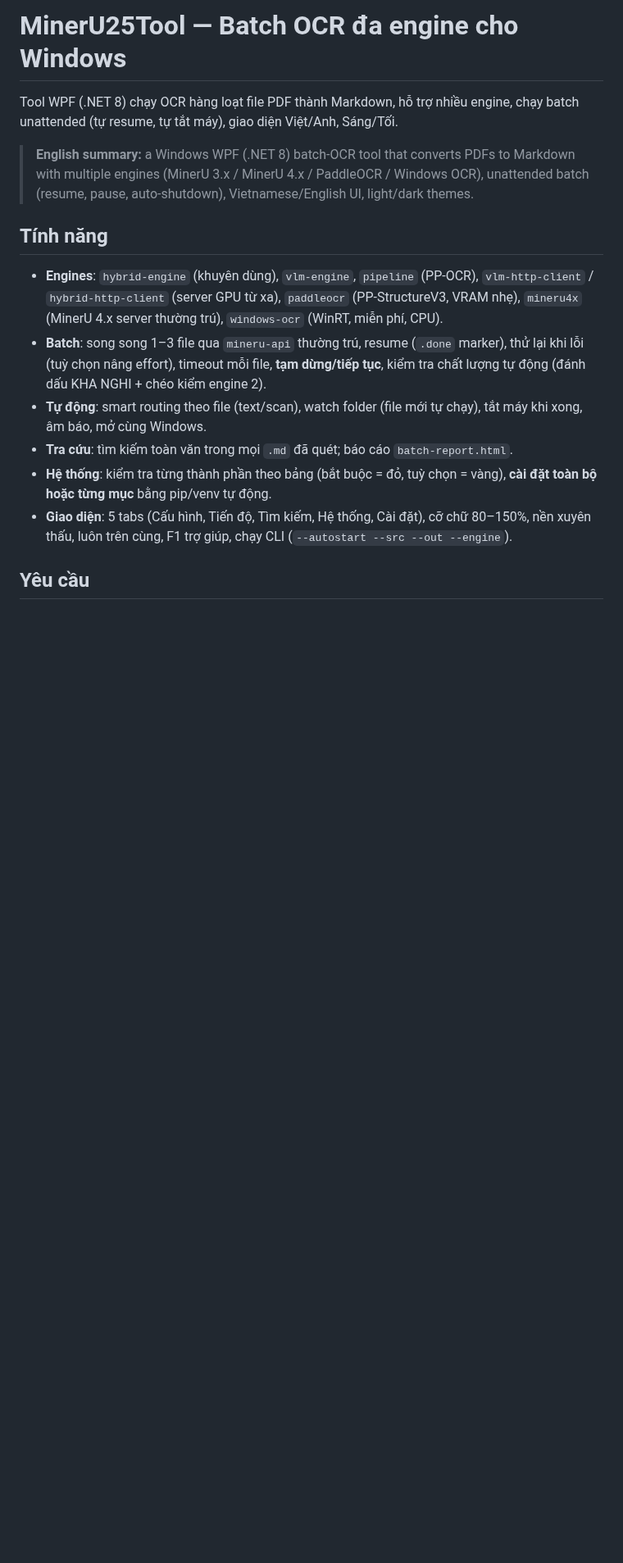
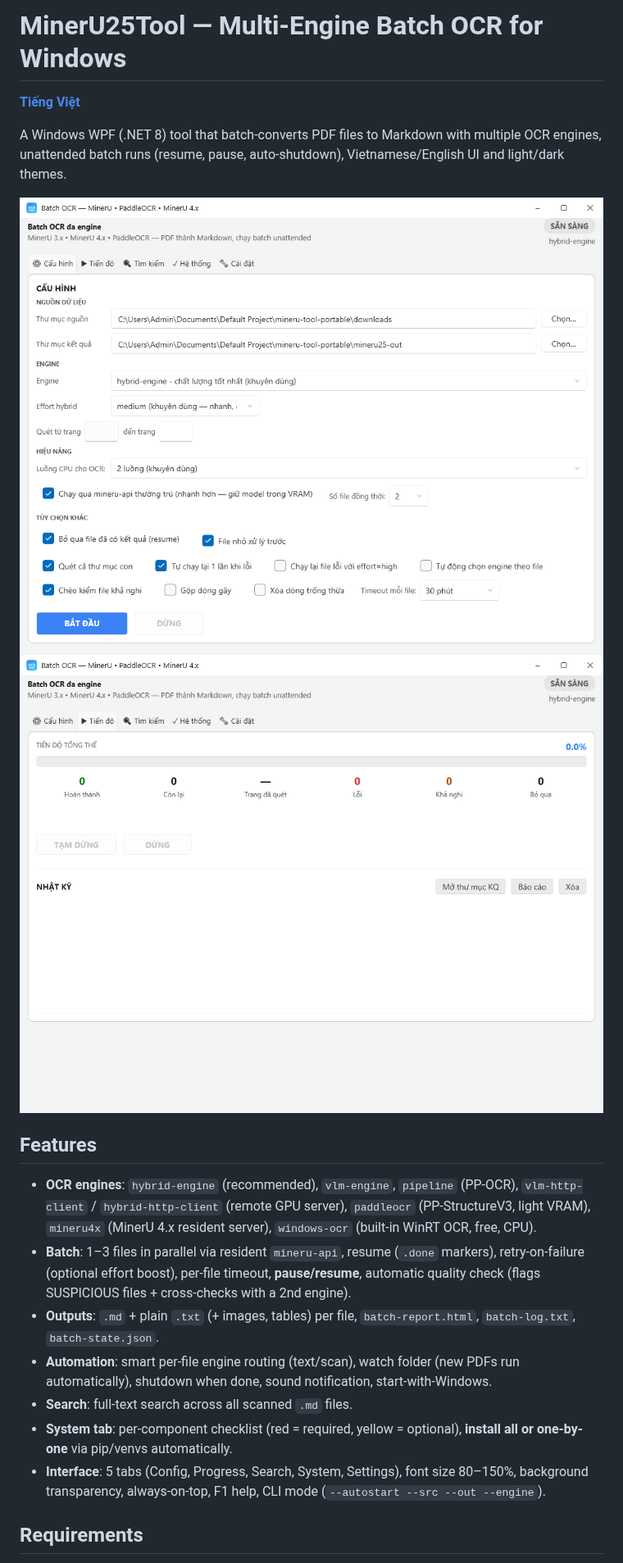
Before and after one commit to chipmax/Tiner-batch-ocr, a Markdown page: README.md, the part around one of its changes. Shown at 82% size. Drawn GitHub-style; pictures changed too: docs/screenshots/01-config.png (added), docs/screenshots/02-progress.png (added); blank space fills up the shorter version.

```diff
--- a/README.md
+++ b/README.md
@@ -1,29 +1,34 @@
-# MinerU25Tool — Batch OCR đa engine cho Windows
+# MinerU25Tool — Multi-Engine Batch OCR for Windows
 
-Tool WPF (.NET 8) chạy OCR hàng loạt file PDF thành Markdown, hỗ trợ nhiều engine,
-chạy batch unattended (tự resume, tự tắt máy), giao diện Việt/Anh, Sáng/Tối.
+**[Tiếng Việt](README.vi.md)**
 
-> **English summary:** a Windows WPF (.NET 8) batch-OCR tool that converts PDFs to
-> Markdown with multiple engines (MinerU 3.x / MinerU 4.x / PaddleOCR / Windows OCR),
-> unattended batch (resume, pause, auto-shutdown), Vietnamese/English UI, light/dark themes.
+A Windows WPF (.NET 8) tool that batch-converts PDF files to Markdown with
+multiple OCR engines, unattended batch runs (resume, pause, auto-shutdown),
+Vietnamese/English UI and light/dark themes.
 
-## Tính năng
+![Config tab](docs/screenshots/01-config.png)
+![Progress tab](docs/screenshots/02-progress.png)
 
-- **Engines**: `hybrid-engine` (khuyên dùng), `vlm-engine`, `pipeline` (PP-OCR),
-  `vlm-http-client` / `hybrid-http-client` (server GPU từ xa),
-  `paddleocr` (PP-StructureV3, VRAM nhẹ), `mineru4x` (MinerU 4.x server thường trú),
-  `windows-ocr` (WinRT, miễn phí, CPU).
-- **Batch**: song song 1–3 file qua `mineru-api` thường trú, resume (`.done` marker),
-  thử lại khi lỗi (tuỳ chọn nâng effort), timeout mỗi file, **tạm dừng/tiếp tục**,
-  kiểm tra chất lượng tự động (đánh dấu KHA NGHI + chéo kiểm engine 2).
-- **Tự động**: smart routing theo file (text/scan), watch folder (file mới tự chạy),
-  tắt máy khi xong, âm báo, mở cùng Windows.
-- **Tra cứu**: tìm kiếm toàn văn trong mọi `.md` đã quét; báo cáo `batch-report.html`.
-- **Hệ thống**: kiểm tra từng thành phần theo bảng (bắt buộc = đỏ, tuỳ chọn = vàng),
-  **cài đặt toàn bộ hoặc từng mục** bằng pip/venv tự động.
-- **Giao diện**: 5 tabs (Cấu hình, Tiến độ, Tìm kiếm, Hệ thống, Cài đặt),
-  cỡ chữ 80–150%, nền xuyên thấu, luôn trên cùng, F1 trợ giúp, chạy CLI
+## Features
+
+- **OCR engines**: `hybrid-engine` (recommended), `vlm-engine`, `pipeline` (PP-OCR),
+  `vlm-http-client` / `hybrid-http-client` (remote GPU server),
+  `paddleocr` (PP-StructureV3, light VRAM), `mineru4x` (MinerU 4.x resident server),
+  `windows-ocr` (built-in WinRT OCR, free, CPU).
+- **Batch**: 1–3 files in parallel via resident `mineru-api`, resume (`.done` markers),
+  retry-on-failure (optional effort boost), per-file timeout, **pause/resume**,
+  automatic quality check (flags SUSPICIOUS files + cross-checks with a 2nd engine).
+- **Outputs**: `.md` + plain `.txt` (+ images, tables) per file, `batch-report.html`,
+  `batch-log.txt`, `batch-state.json`.
+- **Automation**: smart per-file engine routing (text/scan), watch folder
+  (new PDFs run automatically), shutdown when done, sound notification,
+  start-with-Windows.
+- **Search**: full-text search across all scanned `.md` files.
+- **System tab**: per-component checklist (red = required, yellow = optional),
+  **install all or one-by-one** via pip/venvs automatically.
+- **Interface**: 5 tabs (Config, Progress, Search, System, Settings), font size
+  80–150%, background transparency, always-on-top, F1 help, CLI mode
   (`--autostart --src --out --engine`).
 
-## Yêu cầu
+## Requirements
 
```
Also changed, not shown: other parts of README.md (+25 -13 lines), README.vi.md (added, +62 -0 lines), docs/screenshots/03-search.png (added), docs/screenshots/04-system.png (added), docs/screenshots/05-settings.png (added), docs/screenshots/06-dark.png (added), 4 other files.
